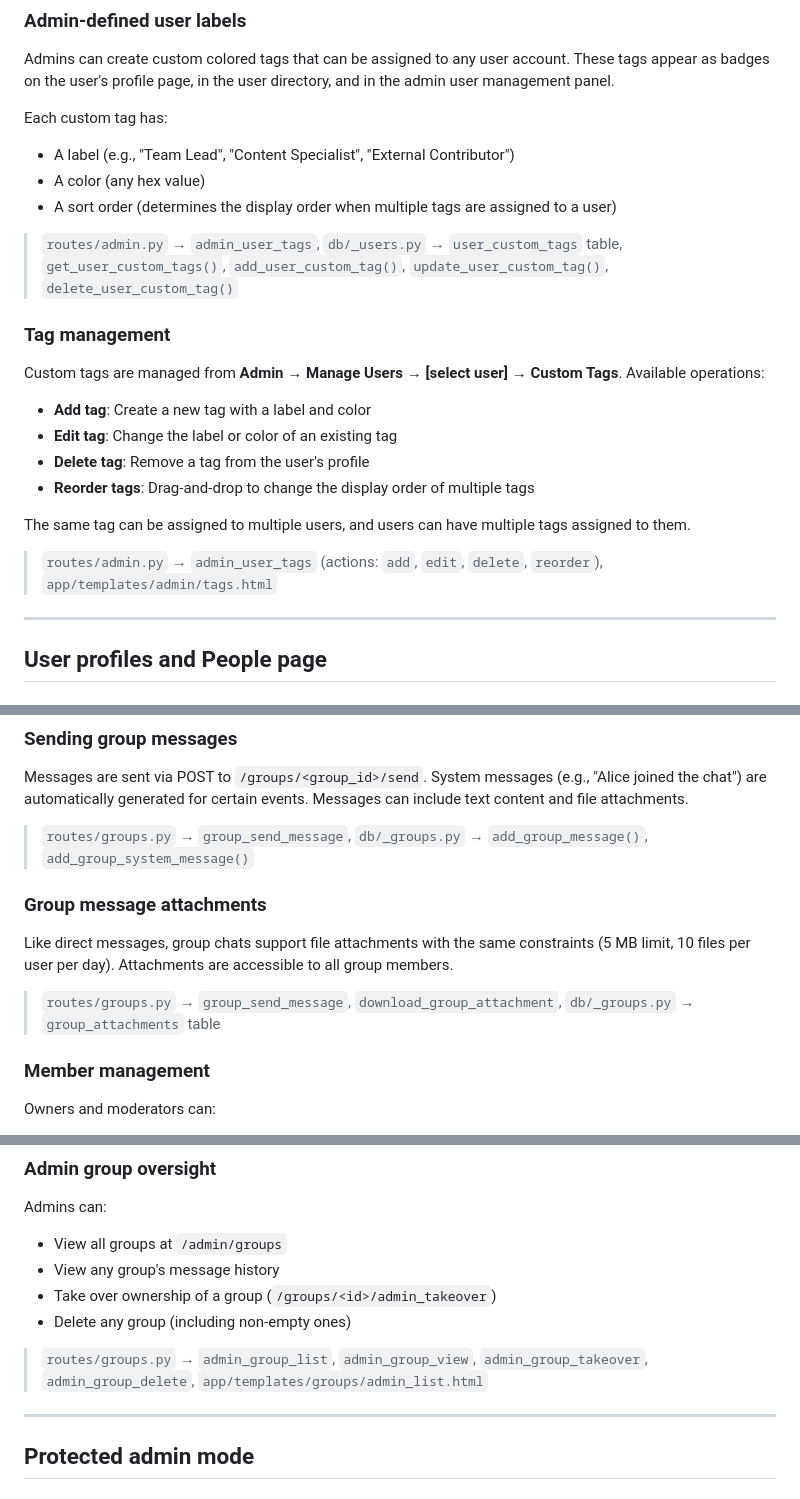
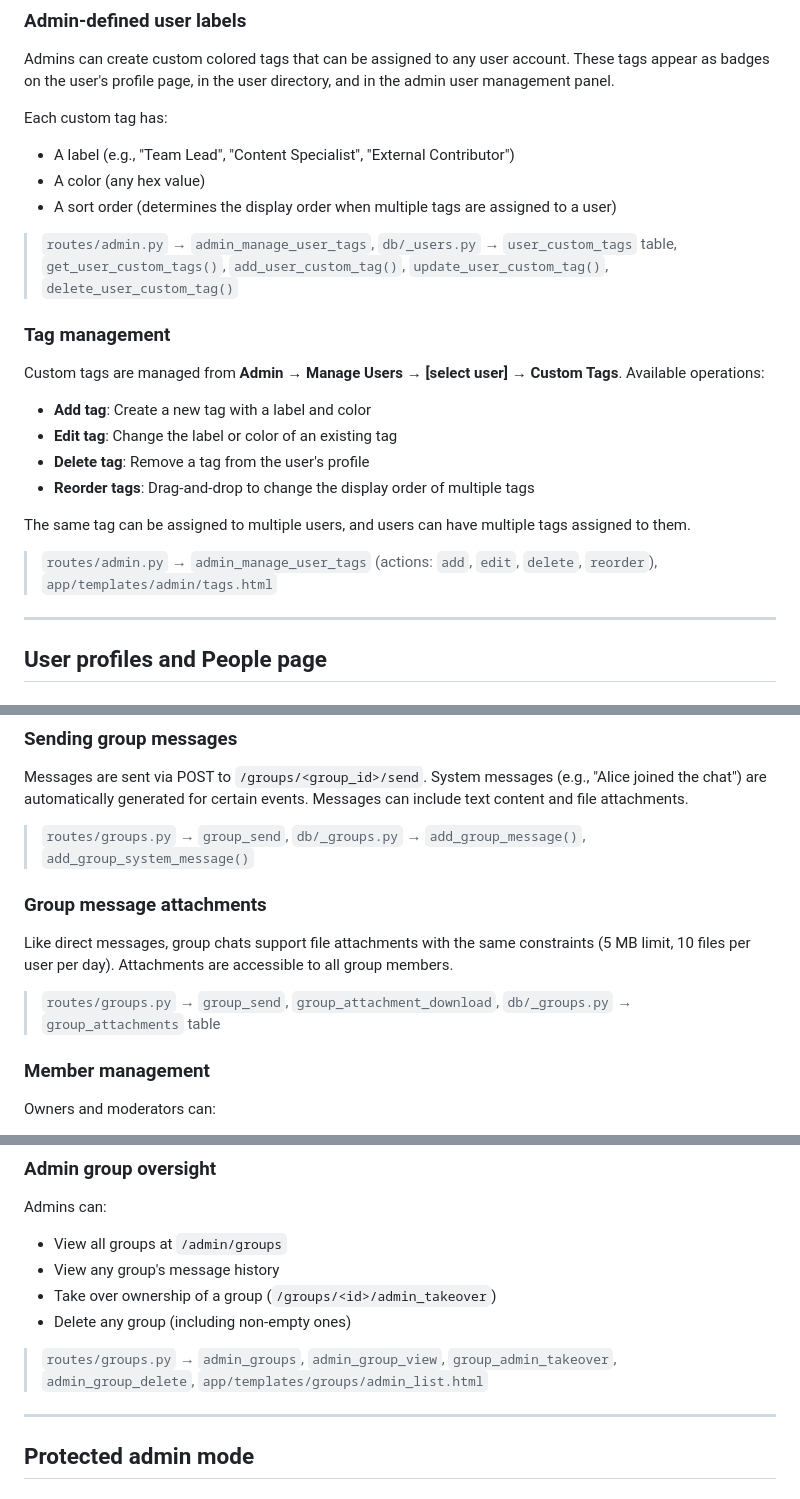
Before and after one commit to OVTDAcc/BananaWiki, a Markdown page: docs/features.md, 3 parts joined by grey strips. GitHub-like rendering.

```diff
--- a/docs/features.md
+++ b/docs/features.md
@@ -374,7 +374,7 @@ Each custom tag has:
 - A color (any hex value)
 - A sort order (determines the display order when multiple tags are assigned to a user)
 
-> `routes/admin.py` → `admin_user_tags`, `db/_users.py` → `user_custom_tags` table, `get_user_custom_tags()`, `add_user_custom_tag()`, `update_user_custom_tag()`, `delete_user_custom_tag()`
+> `routes/admin.py` → `admin_manage_user_tags`, `db/_users.py` → `user_custom_tags` table, `get_user_custom_tags()`, `add_user_custom_tag()`, `update_user_custom_tag()`, `delete_user_custom_tag()`
 
 ### Tag management
 Custom tags are managed from **Admin → Manage Users → [select user] → Custom Tags**. Available operations:
@@ -386,7 +386,7 @@ Custom tags are managed from **Admin → Manage Users → [select user] → Cust
 
 The same tag can be assigned to multiple users, and users can have multiple tags assigned to them.
 
-> `routes/admin.py` → `admin_user_tags` (actions: `add`, `edit`, `delete`, `reorder`), `app/templates/admin/tags.html`
+> `routes/admin.py` → `admin_manage_user_tags` (actions: `add`, `edit`, `delete`, `reorder`), `app/templates/admin/tags.html`
 
 ---
 
@@ -540,12 +540,12 @@ Each member has one of three roles:
 ### Sending group messages
 Messages are sent via POST to `/groups/<group_id>/send`. System messages (e.g., "Alice joined the chat") are automatically generated for certain events. Messages can include text content and file attachments.
 
-> `routes/groups.py` → `group_send_message`, `db/_groups.py` → `add_group_message()`, `add_group_system_message()`
+> `routes/groups.py` → `group_send`, `db/_groups.py` → `add_group_message()`, `add_group_system_message()`
 
 ### Group message attachments
 Like direct messages, group chats support file attachments with the same constraints (5 MB limit, 10 files per user per day). Attachments are accessible to all group members.
 
-> `routes/groups.py` → `group_send_message`, `download_group_attachment`, `db/_groups.py` → `group_attachments` table
+> `routes/groups.py` → `group_send`, `group_attachment_download`, `db/_groups.py` → `group_attachments` table
 
 ### Member management
 Owners and moderators can:
@@ -585,7 +585,7 @@ Admins can:
 - Take over ownership of a group (`/groups/<id>/admin_takeover`)
 - Delete any group (including non-empty ones)
 
-> `routes/groups.py` → `admin_group_list`, `admin_group_view`, `admin_group_takeover`, `admin_group_delete`, `app/templates/groups/admin_list.html`
+> `routes/groups.py` → `admin_groups`, `admin_group_view`, `group_admin_takeover`, `admin_group_delete`, `app/templates/groups/admin_list.html`
 
 ---
 
```
Also changed, not shown: other parts of docs/features.md (+15 -5 lines).
